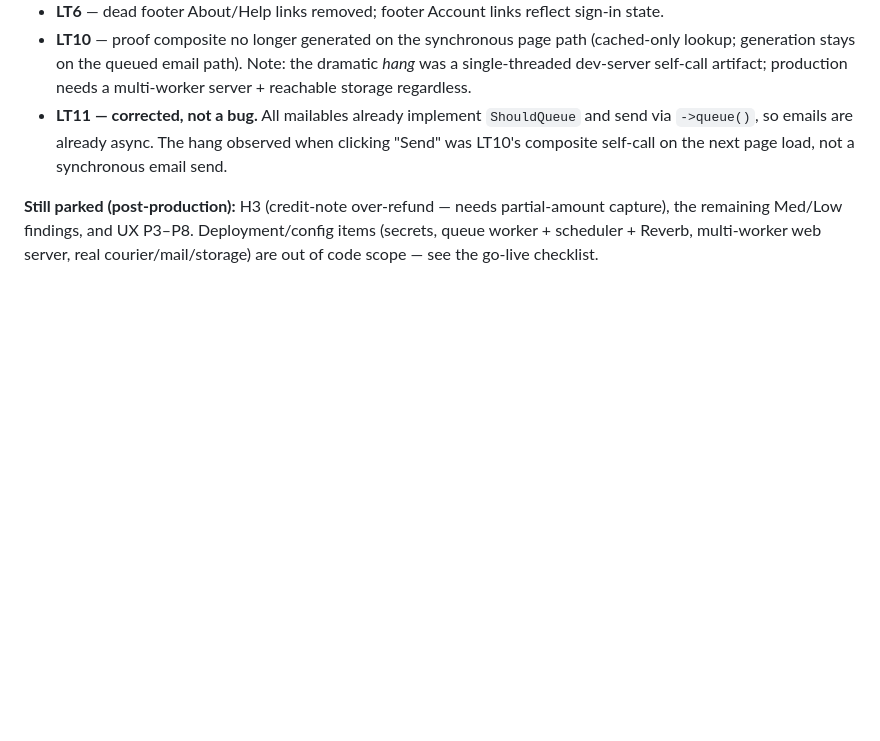
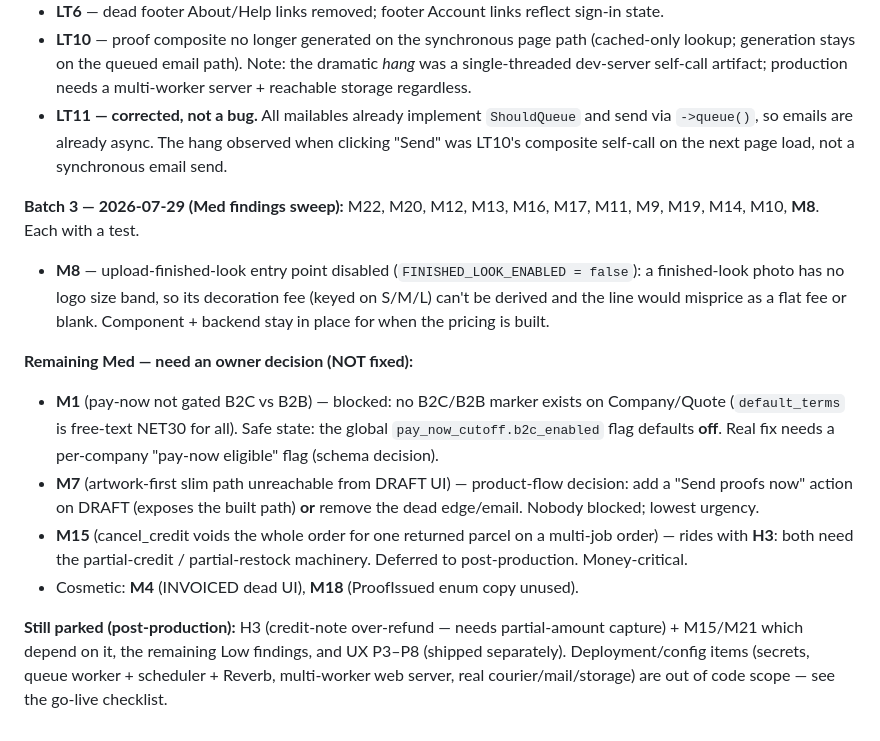
Before and after one commit to urikanww/gift-lab, a Markdown page: docs/flow-audit-2026-07-28/FINDINGS.md, the part around the change. Drawn GitHub-style; blank space fills up the shorter version.

Commit message:
docs(audit): log Med batch + M8; record M1/M7/M15 as decision-blocked
Co-Authored-By: Claude Opus 4.8 <noreply@anthropic.com>

```diff
--- a/docs/flow-audit-2026-07-28/FINDINGS.md
+++ b/docs/flow-audit-2026-07-28/FINDINGS.md
@@ -167,4 +167,13 @@ Surfaced by driving the running app. These are **new** (the code sweeps didn't c
 - **LT10** — proof composite no longer generated on the synchronous page path (cached-only lookup; generation stays on the queued email path). Note: the dramatic *hang* was a single-threaded dev-server self-call artifact; production needs a multi-worker server + reachable storage regardless.
 - **LT11 — corrected, not a bug.** All mailables already implement `ShouldQueue` and send via `->queue()`, so emails are already async. The hang observed when clicking "Send" was LT10's composite self-call on the next page load, not a synchronous email send.
 
-**Still parked (post-production):** H3 (credit-note over-refund — needs partial-amount capture), the remaining Med/Low findings, and UX P3–P8. Deployment/config items (secrets, queue worker + scheduler + Reverb, multi-worker web server, real courier/mail/storage) are out of code scope — see the go-live checklist.
+**Batch 3 — 2026-07-29 (Med findings sweep):** M22, M20, M12, M13, M16, M17, M11, M9, M19, M14, M10, **M8**. Each with a test.
+- **M8** — upload-finished-look entry point disabled (`FINISHED_LOOK_ENABLED = false`): a finished-look photo has no logo size band, so its decoration fee (keyed on S/M/L) can't be derived and the line would misprice as a flat fee or blank. Component + backend stay in place for when the pricing is built.
+
+**Remaining Med — need an owner decision (NOT fixed):**
+- **M1** (pay-now not gated B2C vs B2B) — blocked: no B2C/B2B marker exists on Company/Quote (`default_terms` is free-text NET30 for all). Safe state: the global `pay_now_cutoff.b2c_enabled` flag defaults **off**. Real fix needs a per-company "pay-now eligible" flag (schema decision).
+- **M7** (artwork-first slim path unreachable from DRAFT UI) — product-flow decision: add a "Send proofs now" action on DRAFT (exposes the built path) **or** remove the dead edge/email. Nobody blocked; lowest urgency.
+- **M15** (cancel_credit voids the whole order for one returned parcel on a multi-job order) — rides with **H3**: both need the partial-credit / partial-restock machinery. Deferred to post-production. Money-critical.
+- Cosmetic: **M4** (INVOICED dead UI), **M18** (ProofIssued enum copy unused).
+
+**Still parked (post-production):** H3 (credit-note over-refund — needs partial-amount capture) + M15/M21 which depend on it, the remaining Low findings, and UX P3–P8 (shipped separately). Deployment/config items (secrets, queue worker + scheduler + Reverb, multi-worker web server, real courier/mail/storage) are out of code scope — see the go-live checklist.
```
